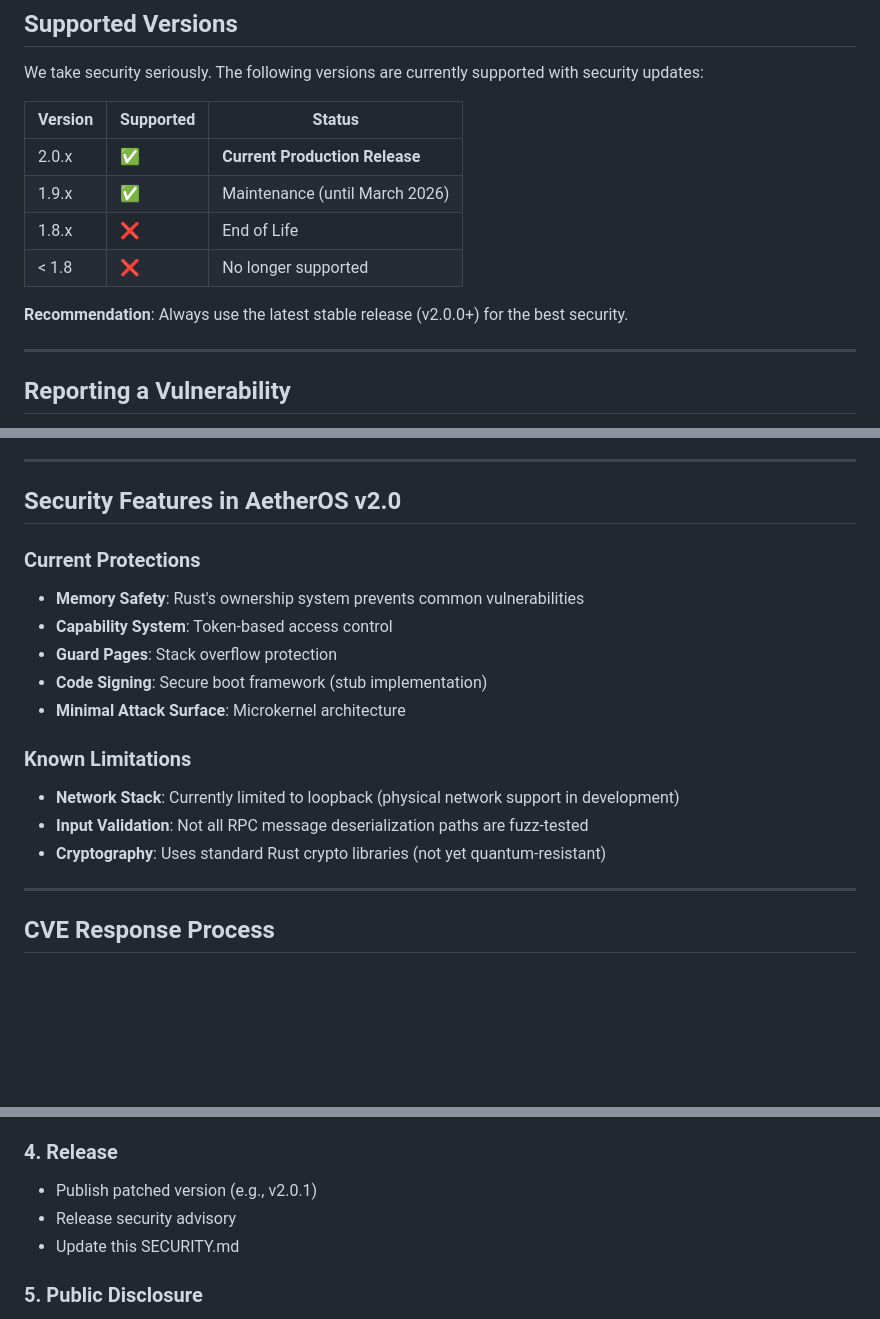
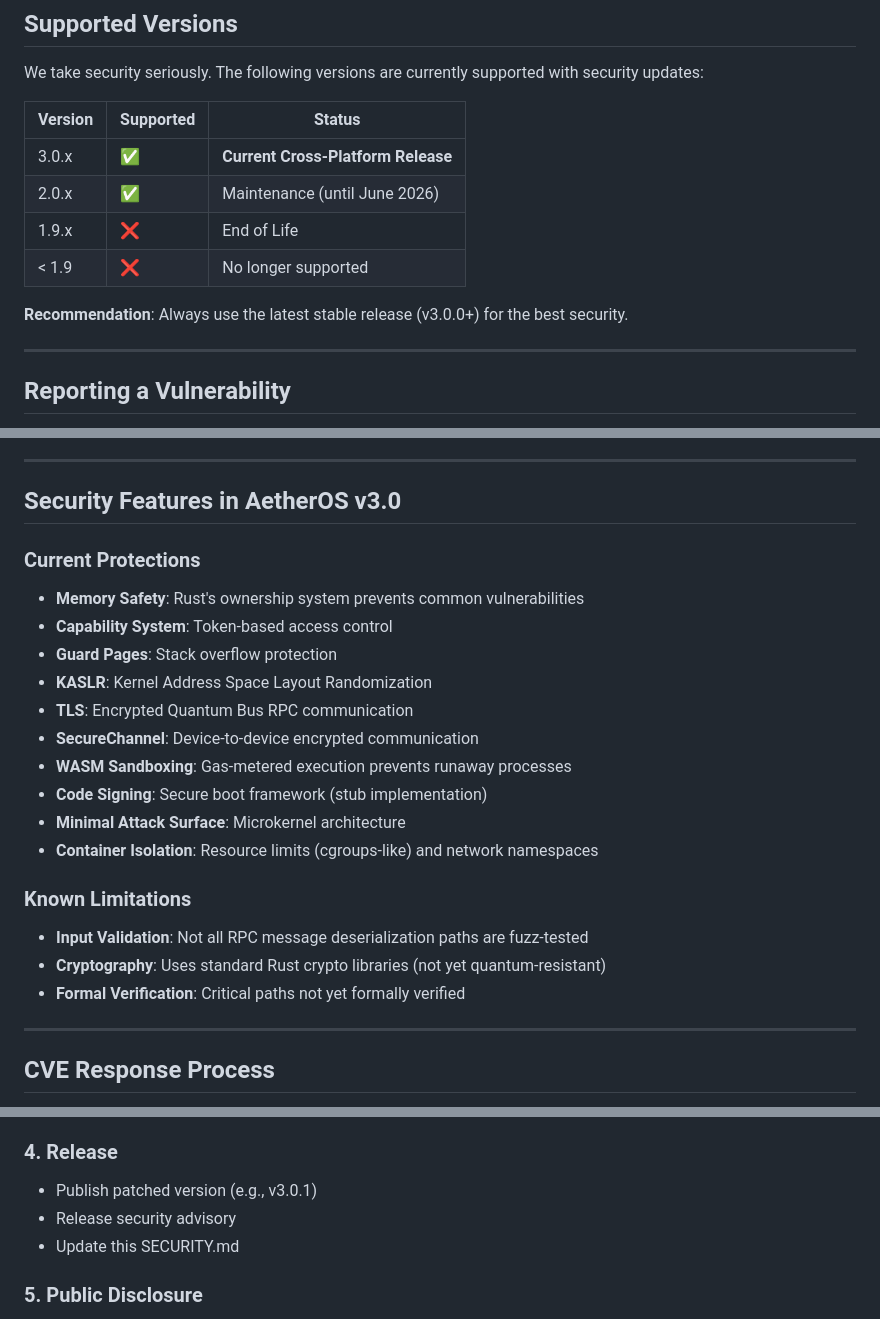
Before and after one commit to HaKaTo99/AetherOS, a Markdown page: SECURITY.md, 3 parts joined by grey strips. Drawn GitHub-style; blank space fills up the shorter version.

```diff
--- a/SECURITY.md
+++ b/SECURITY.md
@@ -6,12 +6,12 @@ We take security seriously. The following versions are currently supported with
 
 | Version | Supported          | Status |
 | ------- | ------------------ | ------ |
-| 2.0.x   | :white_check_mark: | **Current Production Release** |
-| 1.9.x   | :white_check_mark: | Maintenance (until March 2026) |
-| 1.8.x   | :x:                | End of Life |
-| < 1.8   | :x:                | No longer supported |
+| 3.0.x   | :white_check_mark: | **Current Cross-Platform Release** |
+| 2.0.x   | :white_check_mark: | Maintenance (until June 2026) |
+| 1.9.x   | :x:                | End of Life |
+| < 1.9   | :x:                | No longer supported |
 
-**Recommendation**: Always use the latest stable release (v2.0.0+) for the best security.
+**Recommendation**: Always use the latest stable release (v3.0.0+) for the best security.
 
 ---
 
@@ -38,21 +38,26 @@ If you discover a security vulnerability in AetherOS, please follow responsible
 
 ---
 
-## Security Features in AetherOS v2.0
+## Security Features in AetherOS v3.0
 
 ### Current Protections
 
 - **Memory Safety**: Rust's ownership system prevents common vulnerabilities
 - **Capability System**: Token-based access control
 - **Guard Pages**: Stack overflow protection
+- **KASLR**: Kernel Address Space Layout Randomization
+- **TLS**: Encrypted Quantum Bus RPC communication
+- **SecureChannel**: Device-to-device encrypted communication
+- **WASM Sandboxing**: Gas-metered execution prevents runaway processes
 - **Code Signing**: Secure boot framework (stub implementation)
 - **Minimal Attack Surface**: Microkernel architecture
+- **Container Isolation**: Resource limits (cgroups-like) and network namespaces
 
 ### Known Limitations
 
-- **Network Stack**: Currently limited to loopback (physical network support in development)
 - **Input Validation**: Not all RPC message deserialization paths are fuzz-tested
 - **Cryptography**: Uses standard Rust crypto libraries (not yet quantum-resistant)
+- **Formal Verification**: Critical paths not yet formally verified
 
 ---
 
@@ -76,7 +81,7 @@ When a vulnerability is confirmed:
 - Notify key stakeholders (if applicable)
 
 ### 4. Release
-- Publish patched version (e.g., v2.0.1)
+- Publish patched version (e.g., v3.0.1)
 - Release security advisory
 - Update this SECURITY.md
 
```
Also changed, not shown: other parts of SECURITY.md (+1 -2 lines), CONTRIBUTING.md (+3 -3 lines), README.md (+31 -21 lines).
